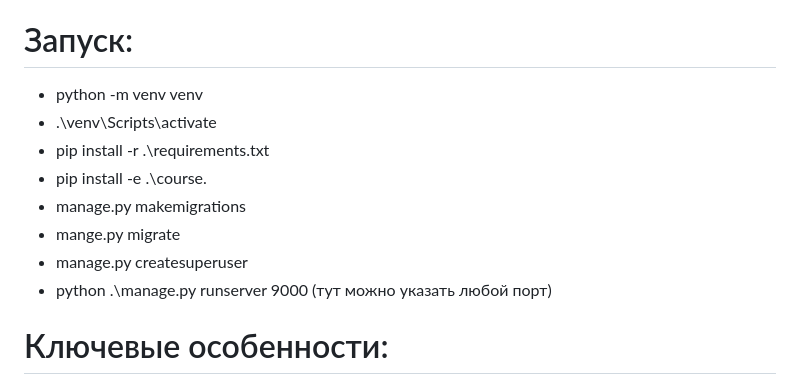
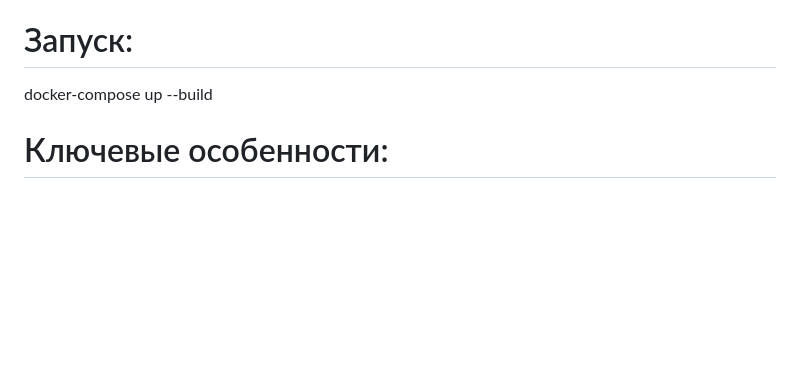
Before and after one commit to romannoff/JupyterLMS, a Markdown page: README.md, the part around the change. GitHub-like rendering; blank space fills up the shorter version.

```diff
--- a/README.md
+++ b/README.md
@@ -3,14 +3,7 @@
 Наша LMS-система предназначена для упрощения процесса обучения программированию и автоматической проверки заданий учеников. Она сочетает в себе высокую гибкость и мощные инструменты для проверки кода, делая обучение более эффективным и интерактивным.
 
 # Запуск:
-- python -m venv venv
-- .\venv\Scripts\activate
-- pip install -r .\requirements.txt
-- pip install -e .\course\.
-- manage.py makemigrations
-- mange.py migrate
-- manage.py createsuperuser
-- python .\manage.py runserver 9000 (тут можно указать любой порт)
+docker-compose up --build
 
 # Ключевые особенности:
 
```
